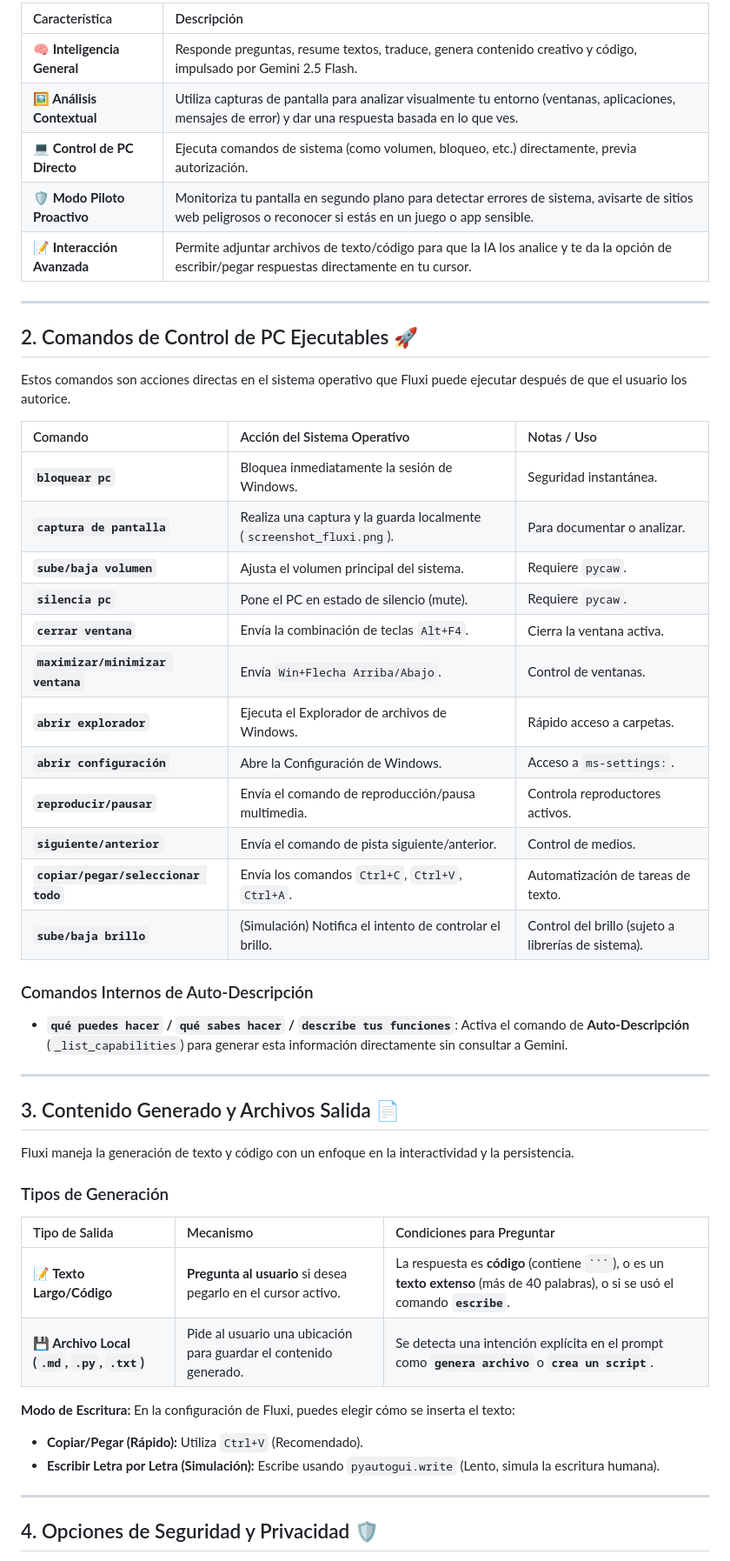
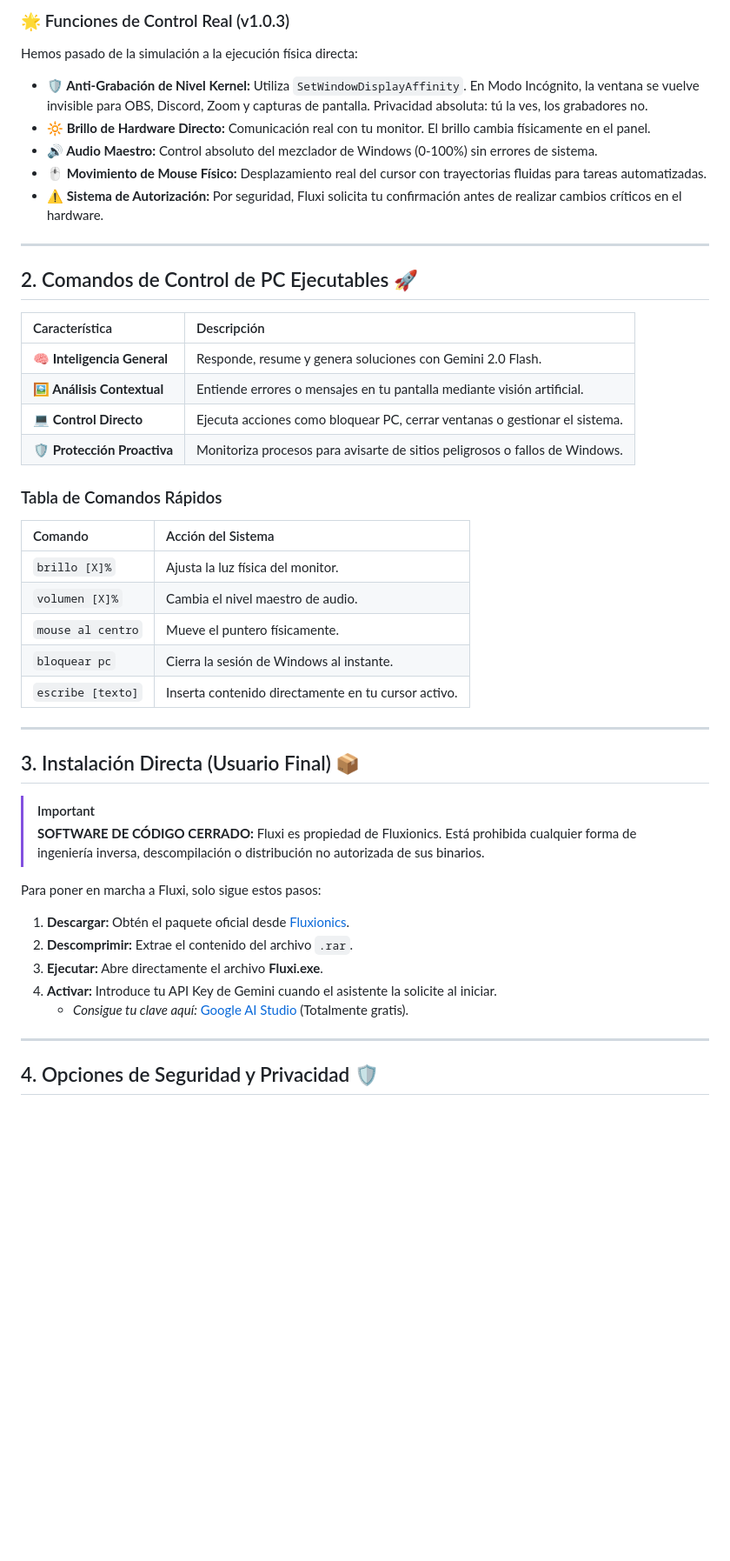
Before and after one commit to Fluxionics/Asistente-Virtual, a Markdown page: README.md, the part around one of its changes. Shown at 87% size. Drawn GitHub-style; blank space fills up the shorter version.

Commit message:
Revise README for Fluxi v1.0.3 updates
Updated README to reflect new features and changes in Fluxi v1.0.3, including improved hardware control and bug fixes.

````diff
--- a/README.md
+++ b/README.md
@@ -70,53 +19,47 @@ Solución: Se mejoraron los bloques try-except al cargar los archivos .json para
 
-| Característica | Descripción |
-| :--- | :--- |
-| **🧠 Inteligencia General** | Responde preguntas, resume textos, traduce, genera contenido creativo y código, impulsado por Gemini 2.5 Flash. |
-| **🖼️ Análisis Contextual** | Utiliza capturas de pantalla para analizar visualmente tu entorno (ventanas, aplicaciones, mensajes de error) y dar una respuesta basada en lo que ves. |
-| **💻 Control de PC Directo** | Ejecuta comandos de sistema (como volumen, bloqueo, etc.) directamente, previa autorización. |
-| **🛡️ Modo Piloto Proactivo** | Monitoriza tu pantalla en segundo plano para detectar errores de sistema, avisarte de sitios web peligrosos o reconocer si estás en un juego o app sensible. |
-| **📝 Interacción Avanzada** | Permite adjuntar archivos de texto/código para que la IA los analice y te da la opción de escribir/pegar respuestas directamente en tu cursor. |
+### 🌟 Funciones de Control Real (v1.0.3)
+Hemos pasado de la simulación a la ejecución física directa:
+
+* **🛡️ Anti-Grabación de Nivel Kernel:** Utiliza `SetWindowDisplayAffinity`. En Modo Incógnito, la ventana se vuelve invisible para OBS, Discord, Zoom y capturas de pantalla. Privacidad absoluta: tú la ves, los grabadores no.
+* **🔆 Brillo de Hardware Directo:** Comunicación real con tu monitor. El brillo cambia físicamente en el panel.
+* **🔊 Audio Maestro:** Control absoluto del mezclador de Windows (0-100%) sin errores de sistema.
+* **🖱️ Movimiento de Mouse Físico:** Desplazamiento real del cursor con trayectorias fluidas para tareas automatizadas.
+* **⚠️ Sistema de Autorización:** Por seguridad, Fluxi solicita tu confirmación antes de realizar cambios críticos en el hardware.
 
 ---
 
 ## 2. Comandos de Control de PC Ejecutables 🚀
 
-Estos comandos son acciones directas en el sistema operativo que Fluxi puede ejecutar después de que el usuario los autorice.
+| Característica | Descripción |
+| :--- | :--- |
+| **🧠 Inteligencia General** | Responde, resume y genera soluciones con Gemini 2.0 Flash. |
+| **🖼️ Análisis Contextual** | Entiende errores o mensajes en tu pantalla mediante visión artificial. |
+| **💻 Control Directo** | Ejecuta acciones como bloquear PC, cerrar ventanas o gestionar el sistema. |
+| **🛡️ Protección Proactiva** | Monitoriza procesos para avisarte de sitios peligrosos o fallos de Windows. |
 
-| Comando | Acción del Sistema Operativo | Notas / Uso |
-| :--- | :--- | :--- |
-| **`bloquear pc`** | Bloquea inmediatamente la sesión de Windows. | Seguridad instantánea. |
-| **`captura de pantalla`** | Realiza una captura y la guarda localmente (`screenshot_fluxi.png`). | Para documentar o analizar. |
-| **`sube/baja volumen`** | Ajusta el volumen principal del sistema. | Requiere `pycaw`. |
-| **`silencia pc`** | Pone el PC en estado de silencio (mute). | Requiere `pycaw`. |
-| **`cerrar ventana`** | Envía la combinación de teclas `Alt+F4`. | Cierra la ventana activa. |
-| **`maximizar/minimizar ventana`** | Envía `Win+Flecha Arriba/Abajo`. | Control de ventanas. |
-| **`abrir explorador`** | Ejecuta el Explorador de archivos de Windows. | Rápido acceso a carpetas. |
-| **`abrir configuración`** | Abre la Configuración de Windows. | Acceso a `ms-settings:`. |
-| **`reproducir/pausar`** | Envía el comando de reproducción/pausa multimedia. | Controla reproductores activos. |
-| **`siguiente/anterior`** | Envía el comando de pista siguiente/anterior. | Control de medios. |
-| **`copiar/pegar/seleccionar todo`** | Envía los comandos `Ctrl+C`, `Ctrl+V`, `Ctrl+A`. | Automatización de tareas de texto. |
-| **`sube/baja brillo`** | (Simulación) Notifica el intento de controlar el brillo. | Control del brillo (sujeto a librerías de sistema). |
-
-### Comandos Internos de Auto-Descripción
-
-* **`qué puedes hacer` / `qué sabes hacer` / `describe tus funciones`**: Activa el comando de **Auto-Descripción** (`_list_capabilities`) para generar esta información directamente sin consultar a Gemini.
+### Tabla de Comandos Rápidos
+| Comando | Acción del Sistema |
+| :--- | :--- |
+| `brillo [X]%` | Ajusta la luz física del monitor. |
+| `volumen [X]%` | Cambia el nivel maestro de audio. |
+| `mouse al centro` | Mueve el puntero físicamente. |
+| `bloquear pc` | Cierra la sesión de Windows al instante. |
+| `escribe [texto]` | Inserta contenido directamente en tu cursor activo. |
 
 ---
 
-## 3. Contenido Generado y Archivos Salida 📄
+## 3. Instalación Directa (Usuario Final) 📦
 
-Fluxi maneja la generación de texto y código con un enfoque en la interactividad y la persistencia.
+> [!IMPORTANT]
+> **SOFTWARE DE CÓDIGO CERRADO:** Fluxi es propiedad de Fluxionics. Está prohibida cualquier forma de ingeniería inversa, descompilación o distribución no autorizada de sus binarios.
 
-### Tipos de Generación
+Para poner en marcha a Fluxi, solo sigue estos pasos:
 
-| Tipo de Salida | Mecanismo | Condiciones para Preguntar |
-| :--- | :--- | :--- |
-| **📝 Texto Largo/Código** | **Pregunta al usuario** si desea pegarlo en el cursor activo. | La respuesta es **código** (contiene ` ``` `), o es un **texto extenso** (más de 40 palabras), o si se usó el comando **`escribe`**. |
-| **💾 Archivo Local (`.md`, `.py`, `.txt`)** | Pide al usuario una ubicación para guardar el contenido generado. | Se detecta una intención explícita en el prompt como **`genera archivo`** o **`crea un script`**. |
-
-**Modo de Escritura:** En la configuración de Fluxi, puedes elegir cómo se inserta el texto:
-* **Copiar/Pegar (Rápido):** Utiliza `Ctrl+V` (Recomendado).
-* **Escribir Letra por Letra (Simulación):** Escribe usando `pyautogui.write` (Lento, simula la escritura humana).
+1. **Descargar:** Obtén el paquete oficial desde [Fluxionics](https://fluxionics.github.io/Asistente-Virtual/).
+2. **Descomprimir:** Extrae el contenido del archivo `.rar`.
+3. **Ejecutar:** Abre directamente el archivo **Fluxi.exe**.
+4. **Activar:** Introduce tu API Key de Gemini cuando el asistente la solicite al iniciar.
+   * *Consigue tu clave aquí:* [Google AI Studio](https://aistudio.google.com/apikey) (Totalmente gratis).
 
 ---
 
````
Also changed, not shown: other parts of README.md (+21 -97 lines).
